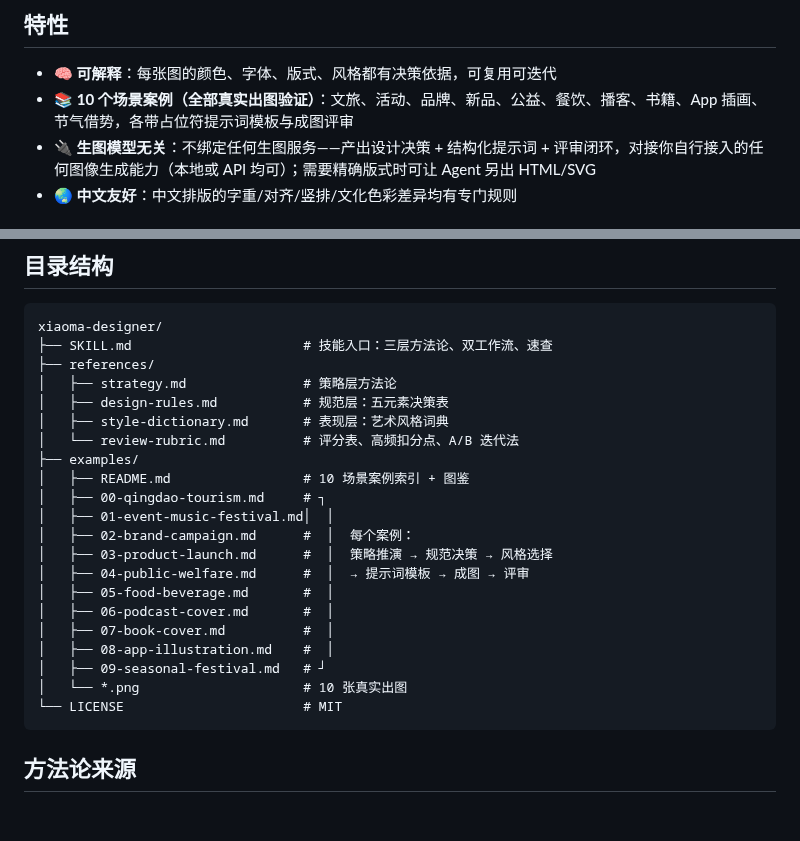
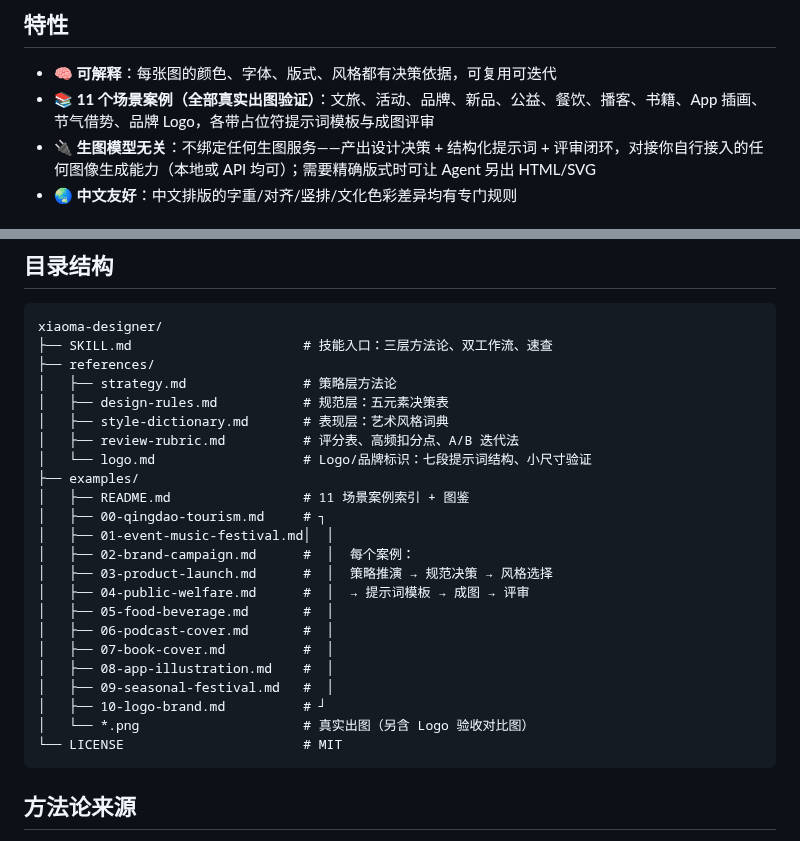
Before and after one commit to crawfordxx/xiaoma-design-master, a Markdown page: showcase/xiaoma-designer/README.md, 2 parts joined by grey strips. Rendered like a GitHub page; blank space fills up the shorter version.

Commit message:
feat: xiaoma-designer 补充 Logo 方法与案例
- 新增 references/logo.md：七段提示词结构、四类风格写法、品牌名文字处理、小尺寸验证、使用边界
- 新增案例 10 品牌 Logo：完整决策链 + 真实出图 + 32px/单色验收与复盘
- SKILL.md / 案例索引 / 评审表 / showcase 与主 README 同步更新

````diff
--- a/showcase/xiaoma-designer/README.md
+++ b/showcase/xiaoma-designer/README.md
@@ -21,7 +21,7 @@
 ## 特性
 
 - 🧠 **可解释**：每张图的颜色、字体、版式、风格都有决策依据，可复用可迭代
-- 📚 **10 个场景案例（全部真实出图验证）**：文旅、活动、品牌、新品、公益、餐饮、播客、书籍、App 插画、节气借势，各带占位符提示词模板与成图评审
+- 📚 **11 个场景案例（全部真实出图验证）**：文旅、活动、品牌、新品、公益、餐饮、播客、书籍、App 插画、节气借势、品牌 Logo，各带占位符提示词模板与成图评审
 - 🔌 **生图模型无关**：不绑定任何生图服务——产出设计决策 + 结构化提示词 + 评审闭环，对接你自行接入的任何图像生成能力（本地或 API 均可）；需要精确版式时可让 Agent 另出 HTML/SVG
 - 🌏 **中文友好**：中文排版的字重/对齐/竖排/文化色彩差异均有专门规则
 
@@ -75,9 +78,10 @@ xiaoma-designer/
 │   ├── strategy.md               # 策略层方法论
 │   ├── design-rules.md           # 规范层：五元素决策表
 │   ├── style-dictionary.md       # 表现层：艺术风格词典
-│   └── review-rubric.md          # 评分表、高频扣分点、A/B 迭代法
+│   ├── review-rubric.md          # 评分表、高频扣分点、A/B 迭代法
+│   └── logo.md                   # Logo/品牌标识：七段提示词结构、小尺寸验证
 ├── examples/
-│   ├── README.md                 # 10 场景案例索引 + 图鉴
+│   ├── README.md                 # 11 场景案例索引 + 图鉴
 │   ├── 00-qingdao-tourism.md     # ┐
 │   ├── 01-event-music-festival.md│  │
 │   ├── 02-brand-campaign.md      #  │  每个案例：
@@ -87,8 +91,9 @@ xiaoma-designer/
 │   ├── 06-podcast-cover.md       #  │
 │   ├── 07-book-cover.md          #  │
 │   ├── 08-app-illustration.md    #  │
-│   ├── 09-seasonal-festival.md   # ┘
-│   └── *.png                     # 10 张真实出图
+│   ├── 09-seasonal-festival.md   #  │
+│   ├── 10-logo-brand.md          # ┘
+│   └── *.png                     # 真实出图（另含 Logo 验收对比图）
 └── LICENSE                       # MIT
 ```
 
````
Also changed, not shown: other parts of showcase/xiaoma-designer/README.md (+3 -0 lines), README.md (+6 -5 lines), skills/xiaoma-designer/SKILL.md (+4 -2 lines), docs/readme-assets/designer-4.jpg (added), 6 other files.
